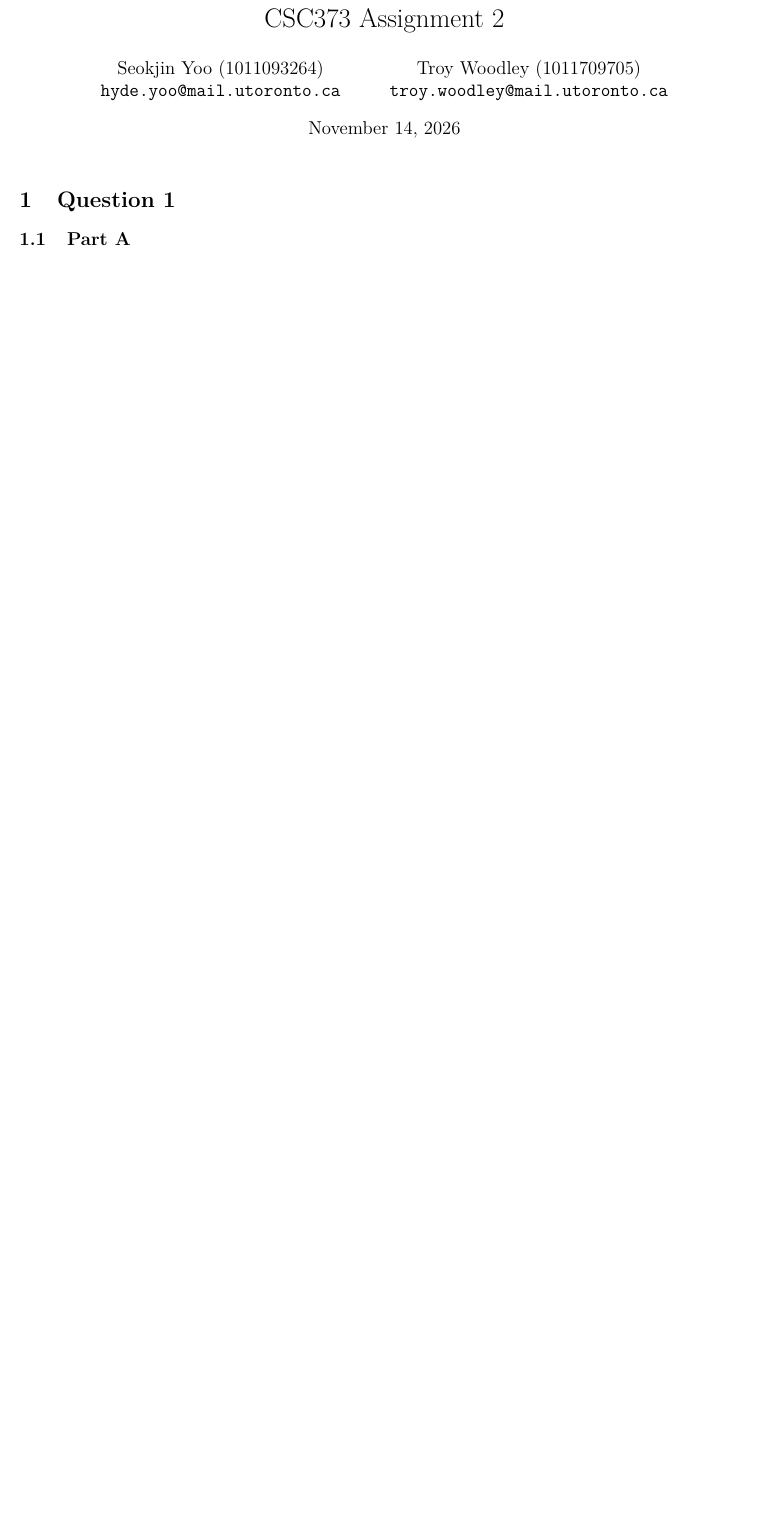
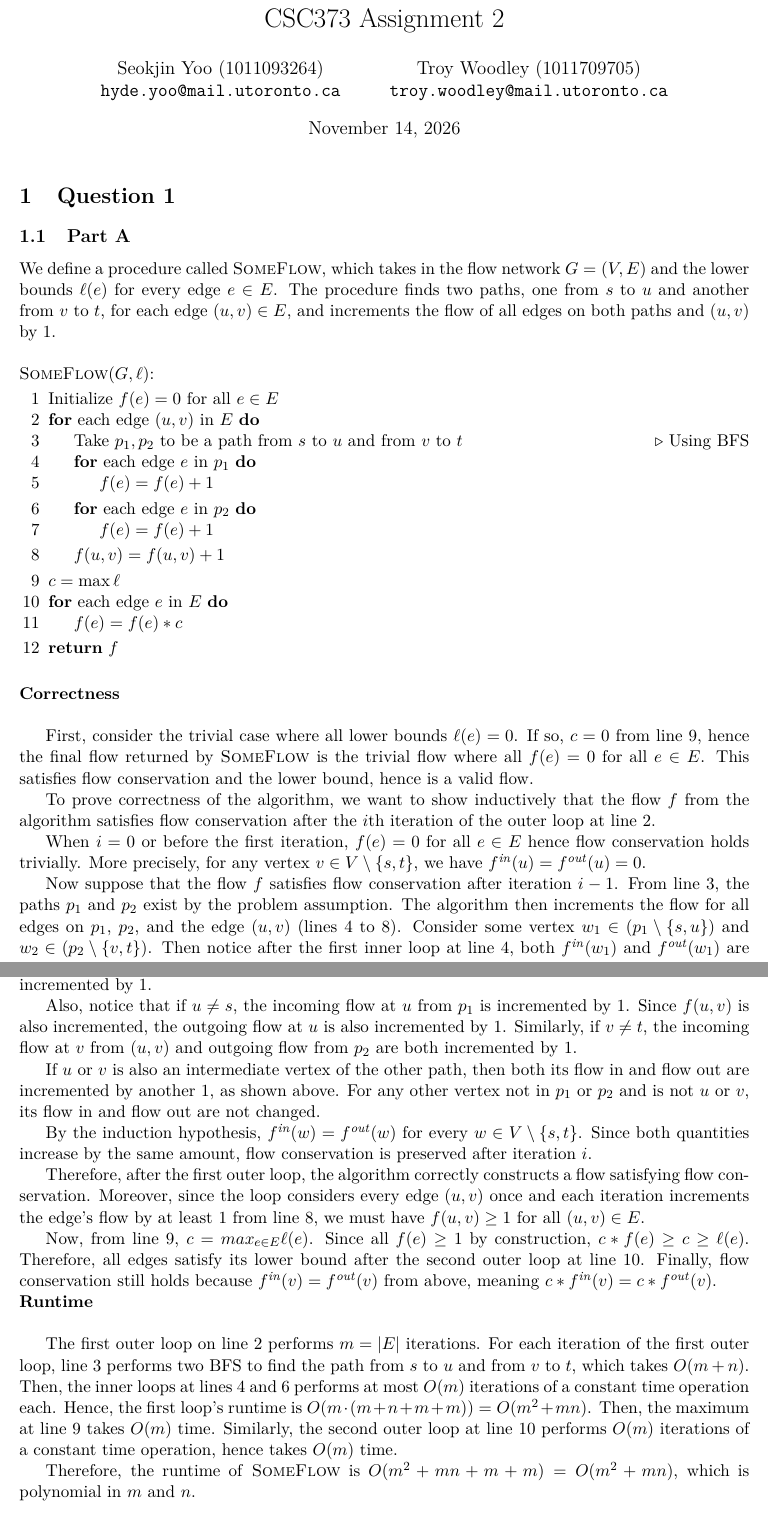
Before and after one commit to maladroitPancake/CSC373A3, a LaTeX problem sheet (A3.tex): part of the page before the commit and two parts of pages 1 and 2 of 3 after it, the two joined at a grey line, cut so that both start at the same text, the shorter picture padded with empty space. Compiled offline with pdfLaTeX.

Commit message:
1a draft

```diff
--- a/A3.tex
+++ b/A3.tex
@@ -55,3 +55,106 @@
 \section{Question 1}
 \subsection{Part A}
 
+We define a procedure called \textsc{SomeFlow}, which takes in the
+flow network $G=(V,E)$ and the lower bounds $\ell(e)$ for every edge
+$e \in E$. The procedure finds two paths, one from $s$ to $u$ and
+another from $v$ to $t$, for each edge $(u,v) \in E$, and increments
+the flow of all edges on both paths and $(u,v)$ by $1$.
+
+\vspace{\baselineskip}
+\noindent\textsc{SomeFlow}$( G , \ell )$:
+\begin{algorithmic}[1]
+  \State Initialize $ f(e) = 0 $ for all $e \in E$
+  \For{each edge $ (u, v) $ in $ E $} \label{1aouter1}
+  \State Take $ p_1, p_2 $ to be a path from $ s $ to $ u $ and from
+  $ v $ to $ t $ \label{1ainner1} \Comment{Using BFS}
+  % from $ s $ and from $ t $ on $ G $ with all of its edges reversed
+  \For{each edge $ e $ in $ p_1 $} \label{1ainner2}
+  \State $ f(e) = f(e) + 1 $
+  \EndFor
+  \For{each edge $ e $ in $ p_2 $} \label{1ainner3}
+  \State $ f(e) = f(e) + 1 $
+  \EndFor
+  \State $ f(u, v) = f(u, v) + 1 $ \label{1ainner4}
+  \EndFor
+  \State $ c = \max{\ell} $ \label{1aouter2}
+  \For{each edge $ e $ in $ E $} \label{1aouter3}
+  \State $ f(e) = f(e) * c $
+  \EndFor
+  \State\Return $ f $
+\end{algorithmic}
+\vspace{\baselineskip}
+
+\noindent \textbf{Correctness}\\
+
+First, consider the trivial case where all lower bounds $ \ell(e) = 0
+$. If so, $c = 0$ from line 9, hence the final flow returned by
+\textsc{SomeFlow} is the trivial flow where all $f(e) = 0$ for all $e
+\in E$. This satisfies flow conservation and the lower bound, hence
+is a valid flow.
+
+To prove correctness of the algorithm, we want to show inductively
+that the flow $f$ from the algorithm satisfies flow conservation
+after the $i$th iteration of the outer loop at line \ref{1aouter1}.
+
+When $i = 0$ or before the first iteration, $f(e) = 0$ for all $e
+\in E$ hence flow conservation holds trivially. More precisely, for
+any vertex $v \in V \setminus \{s, t\}$, we have $f^\mathit{in} (u) =
+f^\mathit{out} (u) = 0$.
+
+Now suppose that the flow $f$ satisfies flow conservation after
+iteration $i-1$. From line \ref{1ainner1}, the paths $p_1$ and $p_2$
+exist by the problem assumption.
+The algorithm then increments the flow for all edges on $p_1$, $p_2$,
+and the edge $(u,v)$ (lines \ref{1ainner2} to \ref{1ainner4}).
+Consider some vertex $w_1 \in (p_1 \setminus \{s,u\})$ and $w_2 \in (p_2
+\setminus \{v,t\})$. Then notice after the first inner loop at line
+\ref{1ainner2}, both $f^\mathit{in}(w_1)$ and $f^\mathit{out}(w_1)$
+are incremented by 1. Similarly, after the second inner loop at line
+\ref{1ainner3}, both $f^\mathit{in}(w_2)$ and $f^\mathit{out}(w_2)$
+are incremented by 1.
+
+Also, notice that if $u \neq s$, the incoming flow at $u$ from $p_1$
+is incremented by 1. Since $f(u,v)$ is also incremented, the outgoing
+flow at $u$ is also incremented by 1. Similarly, if $v \neq t$, the
+incoming flow at $v$ from $(u,v)$ and outgoing flow from $p_2$ are
+both incremented by 1.
+
+If $u$ or $v$ is also an intermediate vertex of the other path, then
+both its flow in and flow out are incremented by another 1, as shown above.
+For any other vertex not in $p_1$ or $p_2$ and is not $u$ or $v$, its
+flow in and flow out are not changed.
+
+By the induction hypothesis, $f^\mathit{in}(w) = f^\mathit{out}(w)$
+for every $w \in V \setminus \{s, t\}$. Since both quantities
+increase by the same amount, flow conservation
+is preserved after iteration $i$.
+
+Therefore, after the first outer loop, the algorithm correctly
+constructs a flow satisfying flow conservation. Moreover, since the
+loop considers every edge $(u, v)$ once and each iteration increments
+the edge's flow by at least 1 from line \ref{1ainner4}, we must have
+$f(u, v) \geq 1$ for all $(u, v) \in E$.
+
+Now, from line \ref{1aouter2}, $c = max_{e \in E} \ell (e)$. Since
+all $f(e) \geq 1$ by construction, $c * f(e) \geq c \geq \ell(e)$.
+Therefore, all edges satisfy its lower bound after the second outer
+loop at line \ref{1aouter3}. Finally, flow conservation still holds
+because $f^\mathit{in} (v) = f^\mathit{out} (v)$ from above, meaning
+$c * f^\mathit{in} (v) = c * f^\mathit{out} (v)$.
+
+\noindent \textbf{Runtime}\\
+
+The first outer loop on line \ref{1aouter1} performs $m = |E|$
+iterations. For each iteration of the first outer loop, line
+\ref{1ainner1} performs two BFS to find the path from $ s $ to $ u $
+and from $ v $ to $ t $, which takes $ O(m + n) $. Then, the inner
+loops at lines \ref{1ainner2} and \ref{1ainner3} performs at most $
+O(m) $ iterations of a constant time operation each. Hence, the first
+loop's runtime is $ O(m \cdot (m + n + m + m)) = O(m^2 + mn) $. Then,
+the maximum at line \ref{1aouter2} takes $ O(m) $ time. Similarly,
+the second outer loop at line \ref{1aouter3} performs $ O(m) $
+iterations of a constant time operation, hence takes $ O(m) $ time.
+
+Therefore, the runtime of \textsc{SomeFlow} is $ O(m^2 + mn + m + m)
+= O(m^2 + m n) $, which is polynomial in $m$ and $n$.
```
Also changed, not shown: A3.tex (22 more changed lines).
